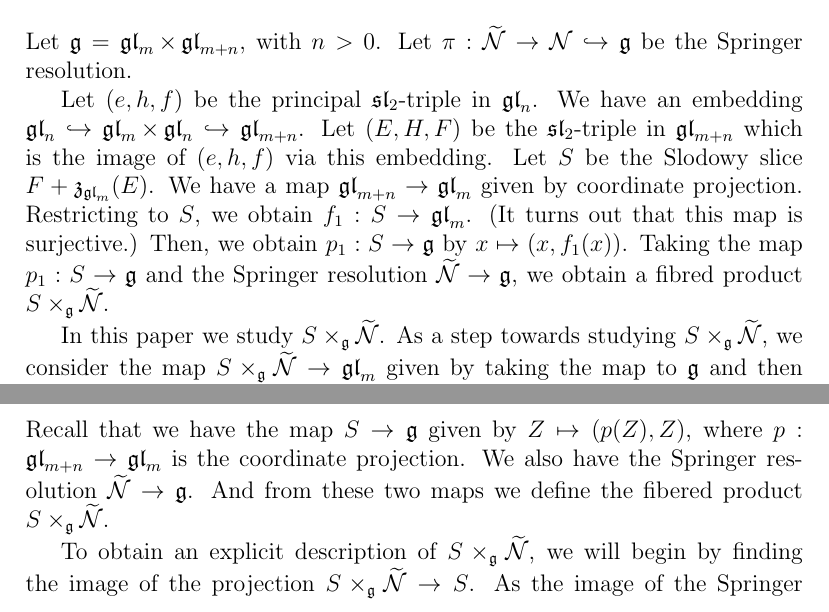
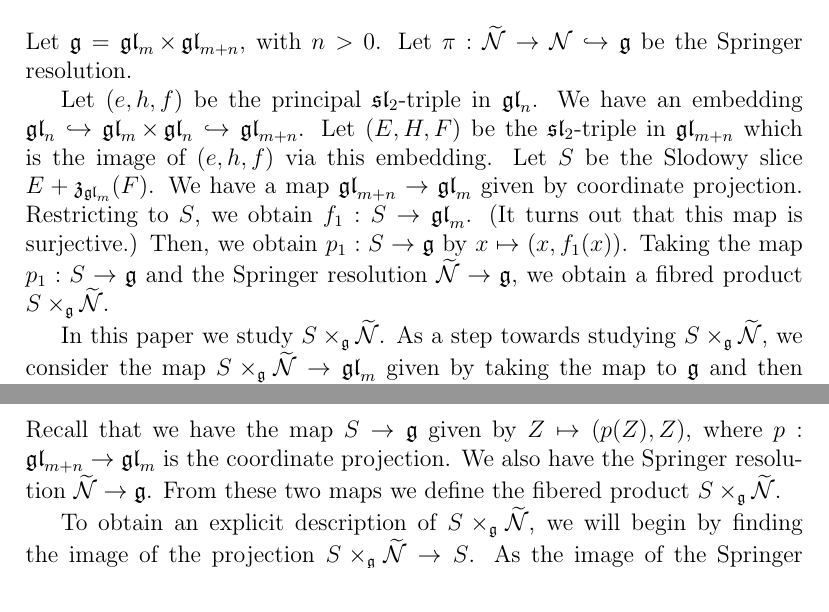
Before and after one commit to OwenConoly/springer, a LaTeX paper (paper.tex): two parts of pages 1 and 6 of 26, joined at a grey line, cut so that both start at the same text. Compiled offline with pdfLaTeX.

Commit message:
a couple typos, and fix gitignore

```diff
--- a/paper.tex
+++ b/paper.tex
@@ -91,7 +91,7 @@ Let \(\pi : \widetilde{\mathcal{N}} \to \mathcal{N} \hookrightarrow \mathfrak{g}
 \par Let \((e, h, f)\) be the principal \(\spl_2\)-triple in \(\gl_n\).
 We have an embedding \(\gl_n \hookrightarrow \gl_m \times \gl_n \hookrightarrow \gl_{m + n}\).
 Let \((E, H, F)\) be the \(\spl_2\)-triple in \(\gl_{m + n}\) which is the image of \((e, h, f)\) via this embedding.
-Let \(S\) be the Slodowy slice \(F + \mathfrak{z}_{\gl_m}(E)\).
+Let \(S\) be the Slodowy slice \(E + \mathfrak{z}_{\gl_m}(F)\).
 We have a map \(\gl_{m + n} \to \gl_m\) given by coordinate projection.
 Restricting to \(S\), we obtain \(f_1 : S \to \gl_m\).
 (It turns out that this map is surjective.)
@@ -350,7 +350,7 @@ These lemmas provide an explicit characterization of the Slodowy slice \(S = E +
 \subsection{A description of \texorpdfstring{\(S \times_\mathfrak{g} \widetilde{\mathcal{N}}\)}{S x\_g N}}
 Recall that we have the map \(S \to \mathfrak{g}\) given by \(Z \mapsto (p(Z), Z)\), where \(p : \gl_{m + n} \to \gl_m\) is the coordinate projection.
 We also have the Springer resolution \(\widetilde{\mathcal{N}} \to \mathfrak{g}\).
-And from these two maps we define the fibered product \(S \times_\mathfrak{g} \widetilde{\mathcal{N}}\).
+From these two maps we define the fibered product \(S \times_\mathfrak{g} \widetilde{\mathcal{N}}\).
 \par To obtain an explicit description of \(S \times_\mathfrak{g} \widetilde{\mathcal{N}}\), we will begin by finding the image of the projection \(S \times_\mathfrak{g} \widetilde{\mathcal{N}} \to S\).
 As the image of the Springer resolution is \(\mathcal{N} = \mathcal{N}_m \times \mathcal{N}_{m + n}\), the image of the projection \(S \times_\mathfrak{g} \widetilde{\mathcal{N}} \to S\) is simply \(S' = \{Z \in S : p(Z) \in \mathcal{N}_m, Z \in \mathcal{N}_{m + n}\}\).
 \begin{lemma}
```
Also changed, not shown: paper.pdf, 1 other file.
